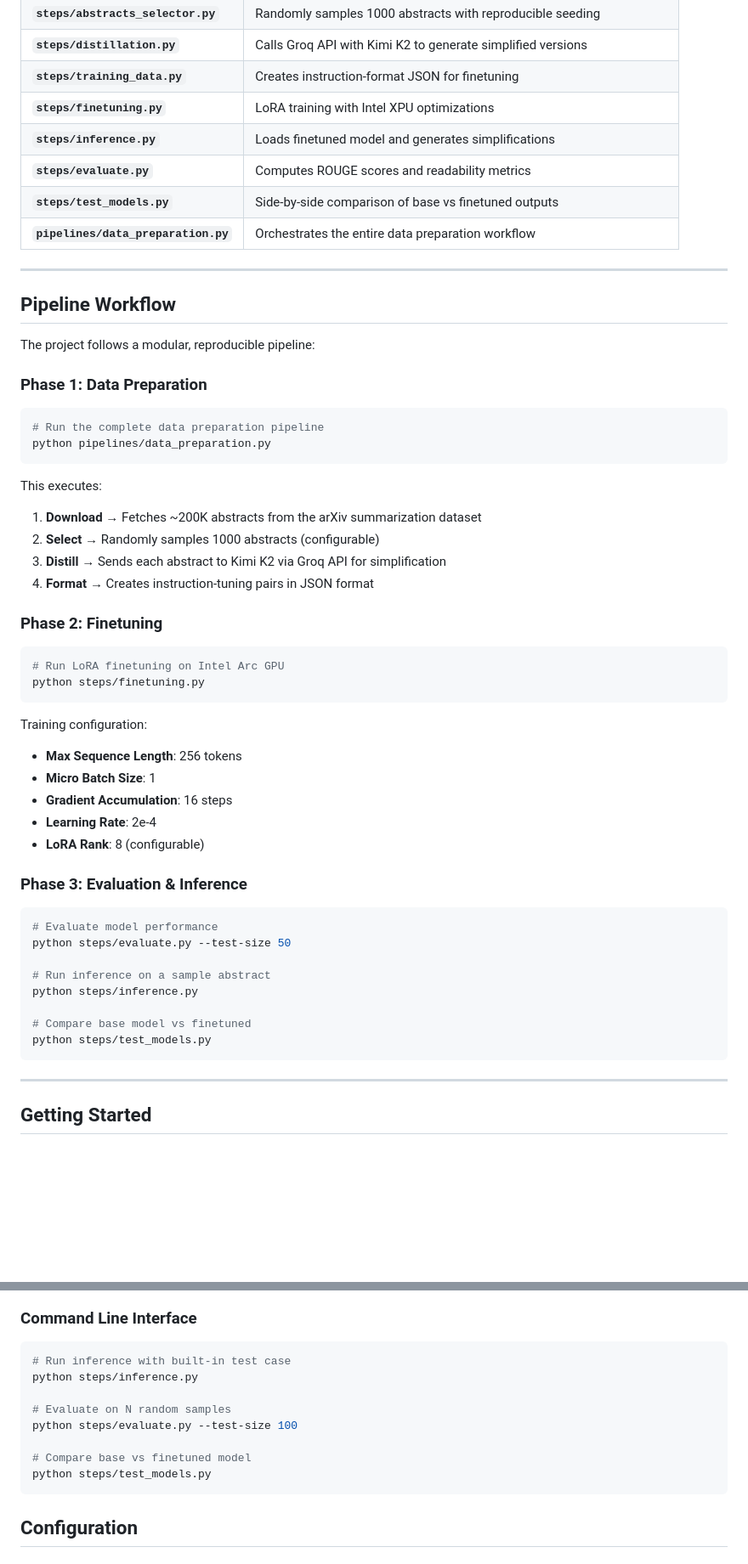
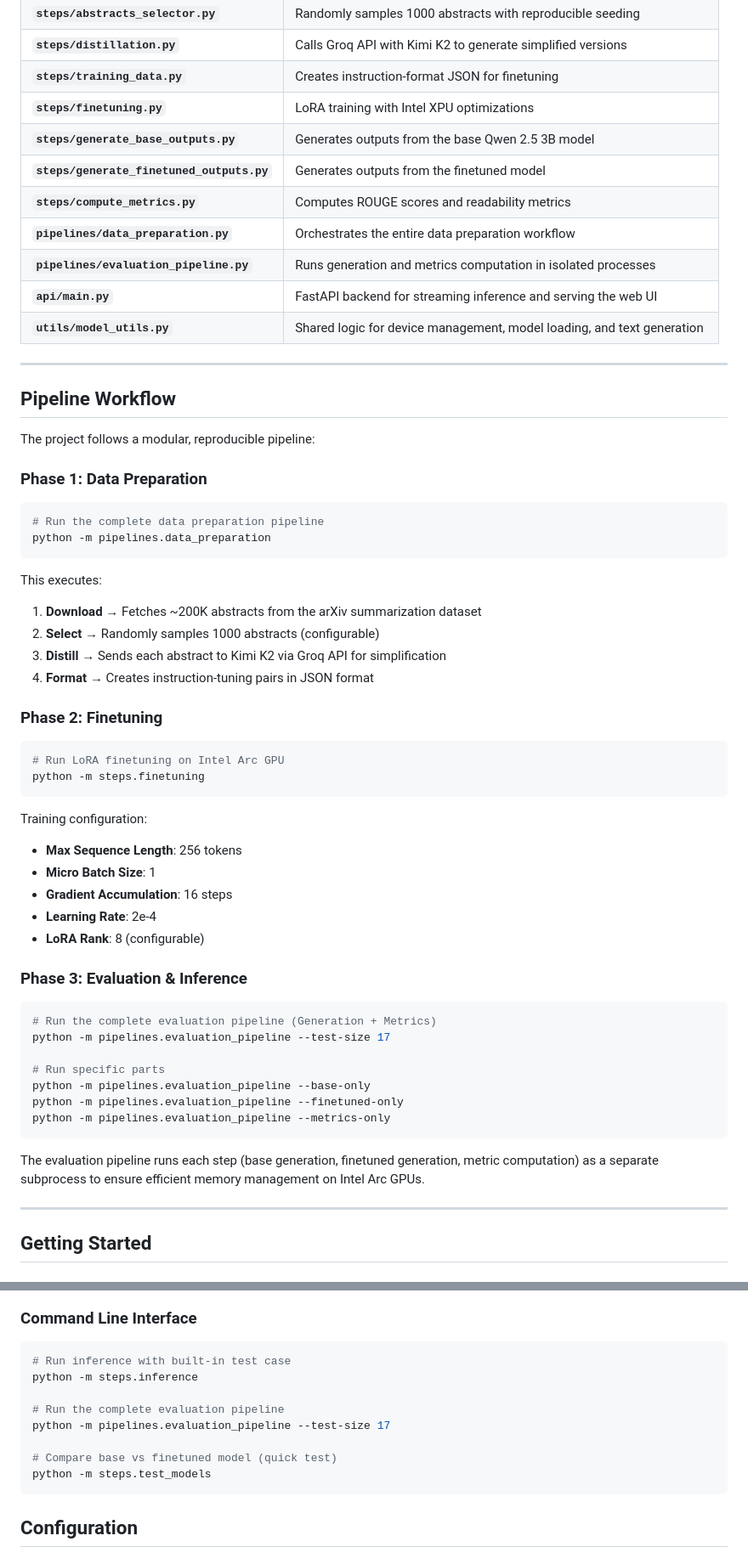
Before and after one commit to Kabyik-Kayal/UnArxiv, a Markdown page: readme.md, 2 parts joined by grey strips. Shown at 85% size. Rendered like a GitHub page; blank space fills up the shorter version.

Commit message:
DOCS : Updated Readme with Current Project Architecture and Usage

````diff
--- a/readme.md
+++ b/readme.md
@@ -235,10 +254,13 @@ UnArxiv/
 | **`steps/distillation.py`** | Calls Groq API with Kimi K2 to generate simplified versions |
 | **`steps/training_data.py`** | Creates instruction-format JSON for finetuning |
 | **`steps/finetuning.py`** | LoRA training with Intel XPU optimizations |
-| **`steps/inference.py`** | Loads finetuned model and generates simplifications |
-| **`steps/evaluate.py`** | Computes ROUGE scores and readability metrics |
-| **`steps/test_models.py`** | Side-by-side comparison of base vs finetuned outputs |
+| **`steps/generate_base_outputs.py`** | Generates outputs from the base Qwen 2.5 3B model |
+| **`steps/generate_finetuned_outputs.py`** | Generates outputs from the finetuned model |
+| **`steps/compute_metrics.py`** | Computes ROUGE scores and readability metrics |
 | **`pipelines/data_preparation.py`** | Orchestrates the entire data preparation workflow |
+| **`pipelines/evaluation_pipeline.py`** | Runs generation and metrics computation in isolated processes |
+| **`api/main.py`** | FastAPI backend for streaming inference and serving the web UI |
+| **`utils/model_utils.py`** | Shared logic for device management, model loading, and text generation |
 ---
 
 ## Pipeline Workflow
@@ -249,7 +271,7 @@ The project follows a modular, reproducible pipeline:
 
 ```bash
 # Run the complete data preparation pipeline
-python pipelines/data_preparation.py
+python -m pipelines.data_preparation
 ```
 
 This executes:
@@ -263,7 +285,7 @@ This executes:
 
 ```bash
 # Run LoRA finetuning on Intel Arc GPU
-python steps/finetuning.py
+python -m steps.finetuning
 ```
 
 Training configuration:
@@ -276,15 +298,16 @@ Training configuration:
 ### Phase 3: Evaluation & Inference
 
 ```bash
-# Evaluate model performance
-python steps/evaluate.py --test-size 50
+# Run the complete evaluation pipeline (Generation + Metrics)
+python -m pipelines.evaluation_pipeline --test-size 17
 
-# Run inference on a sample abstract
-python steps/inference.py
+# Run specific parts
+python -m pipelines.evaluation_pipeline --base-only
+python -m pipelines.evaluation_pipeline --finetuned-only
+python -m pipelines.evaluation_pipeline --metrics-only
+```
 
-# Compare base model vs finetuned
-python steps/test_models.py
-```
+The evaluation pipeline runs each step (base generation, finetuned generation, metric computation) as a separate subprocess to ensure efficient memory management on Intel Arc GPUs.
 
 ---
 
@@ -352,13 +386,13 @@ print(simplified)
 
 ```bash
 # Run inference with built-in test case
-python steps/inference.py
+python -m steps.inference
 
-# Evaluate on N random samples
-python steps/evaluate.py --test-size 100
+# Run the complete evaluation pipeline
+python -m pipelines.evaluation_pipeline --test-size 17
 
-# Compare base vs finetuned model
-python steps/test_models.py
+# Compare base vs finetuned model (quick test)
+python -m steps.test_models
 ```
 
 ## Configuration
````
Also changed, not shown: other parts of readme.md (+57 -27 lines).
